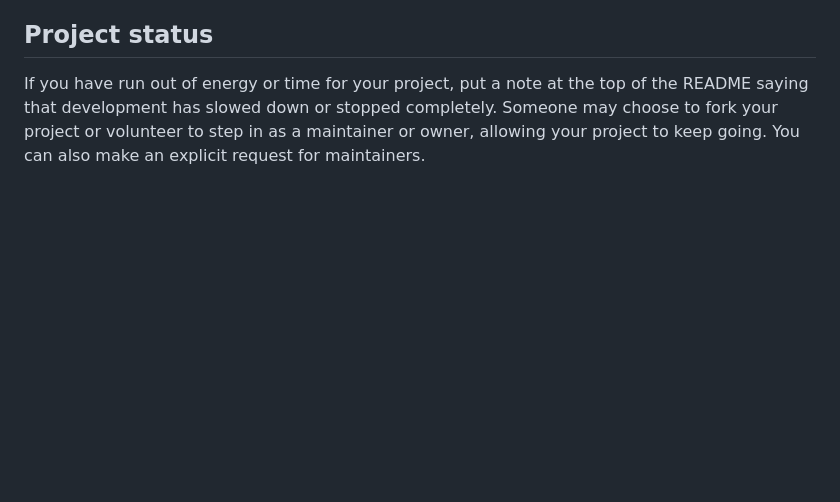
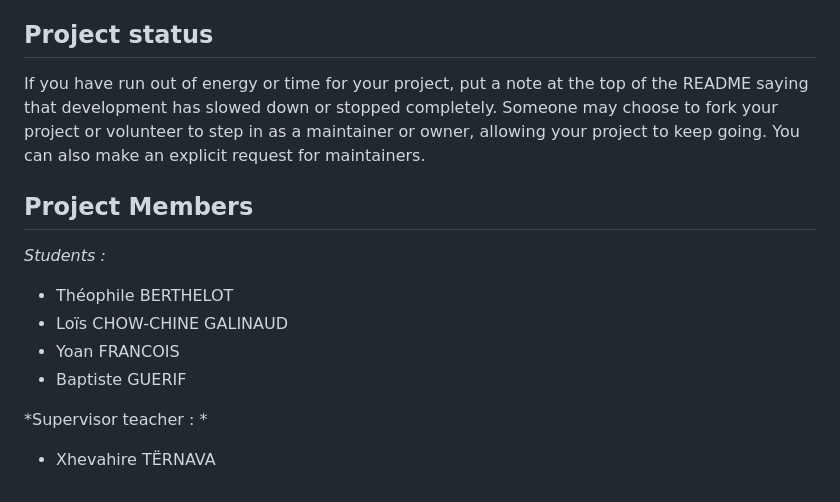
Before and after one commit to Astyamax/CLI-Options-In-the-WILD, a Markdown page: README.md, the part around the change. Rendered like a GitHub page; blank space fills up the shorter version.

Commit message:
Small modification to add names of members of the project

```diff
--- a/README.md
+++ b/README.md
@@ -91,3 +91,13 @@ For open source projects, say how it is licensed.
 
 ## Project status
 If you have run out of energy or time for your project, put a note at the top of the README saying that development has slowed down or stopped completely. Someone may choose to fork your project or volunteer to step in as a maintainer or owner, allowing your project to keep going. You can also make an explicit request for maintainers.
+
+## Project Members
+*Students :*
+- Théophile BERTHELOT
+- Loïs CHOW-CHINE GALINAUD
+- Yoan FRANCOIS
+- Baptiste GUERIF
+
+*Supervisor teacher : *
+- Xhevahire TËRNAVA
```
